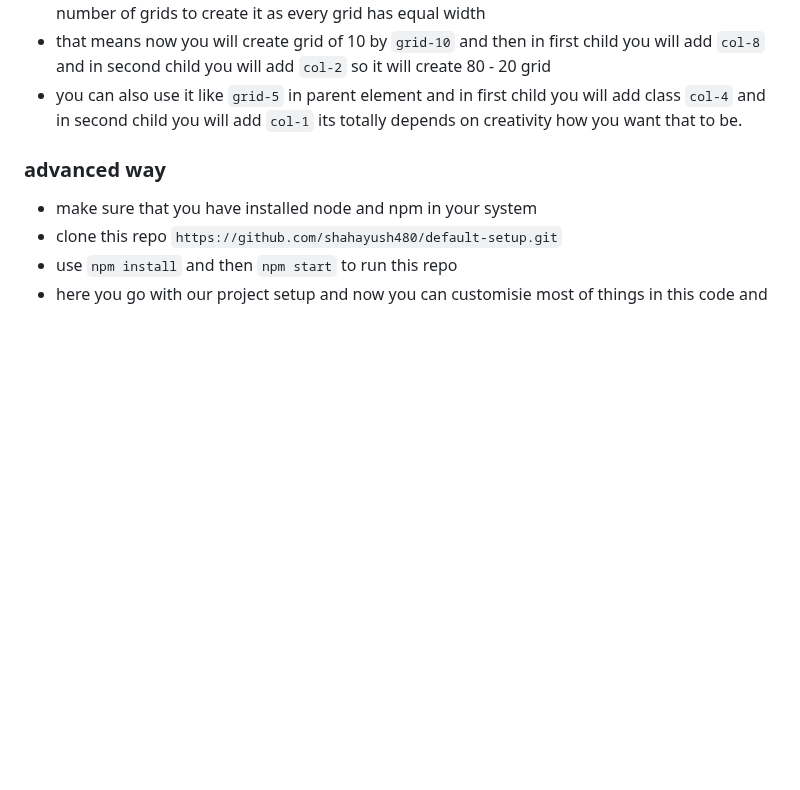
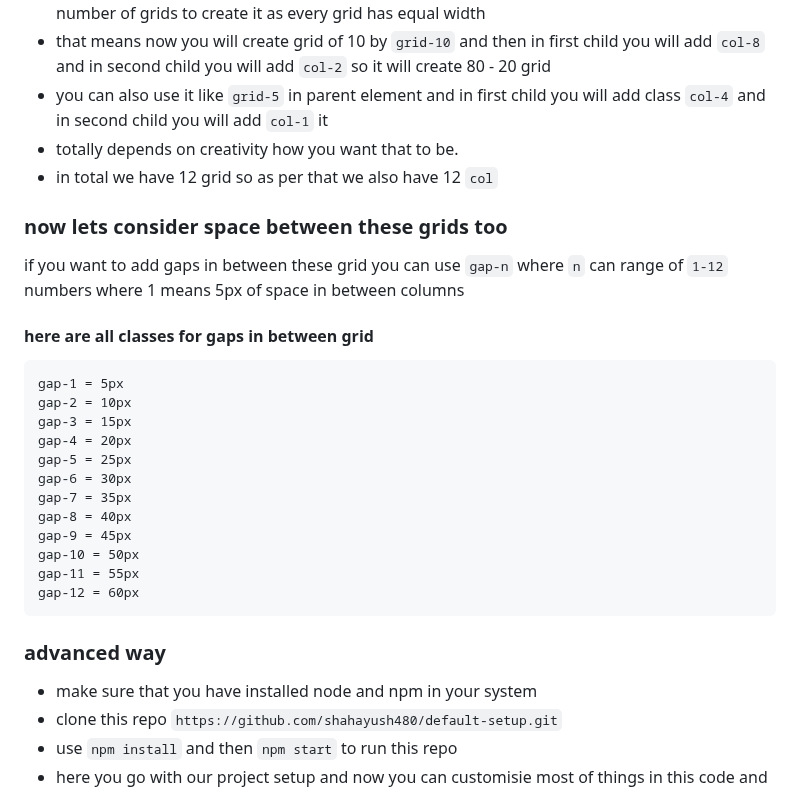
Before and after one commit to developerr-ayush/Shades, a Markdown page: README.md, the part around the change. GitHub-like rendering; blank space fills up the shorter version.

Commit message:
grid system added

````diff
--- a/README.md
+++ b/README.md
@@ -53,9 +53,28 @@ grid-12
 - now if you want to customise it according to layout you can also add classes to customise it as per your need
 - lets take example i want to make 80% - 20% of column you will now you will have to use more number of grids to create it as every grid has equal width
 - that means now you will create grid of 10 by `grid-10` and then in first child you will add `col-8` and in second child you will add `col-2` so it will create 80 - 20 grid
-- you can also use it like `grid-5` in parent element and in first child you will add class `col-4` and in second child you will add `col-1` its totally depends on creativity how you want that to be.
+- you can also use it like `grid-5` in parent element and in first child you will add class `col-4` and in second child you will add `col-1` it
+- totally depends on creativity how you want that to be.
+- in total we have 12 grid so as per that we also have 12 `col`
 
+### now lets consider space between these grids too
+if you want to add gaps in between these grid you can use `gap-n` where `n` can range of `1-12` numbers where 1 means 5px of space in between columns
 
+#### here are all classes for gaps in between grid
+```
+gap-1 = 5px
+gap-2 = 10px
+gap-3 = 15px
+gap-4 = 20px
+gap-5 = 25px
+gap-6 = 30px
+gap-7 = 35px
+gap-8 = 40px
+gap-9 = 45px
+gap-10 = 50px
+gap-11 = 55px
+gap-12 = 60px
+```
 ### advanced way
 - make sure that you have installed node and npm in your system
 - clone this repo ```https://github.com/shahayush480/default-setup.git```
````
